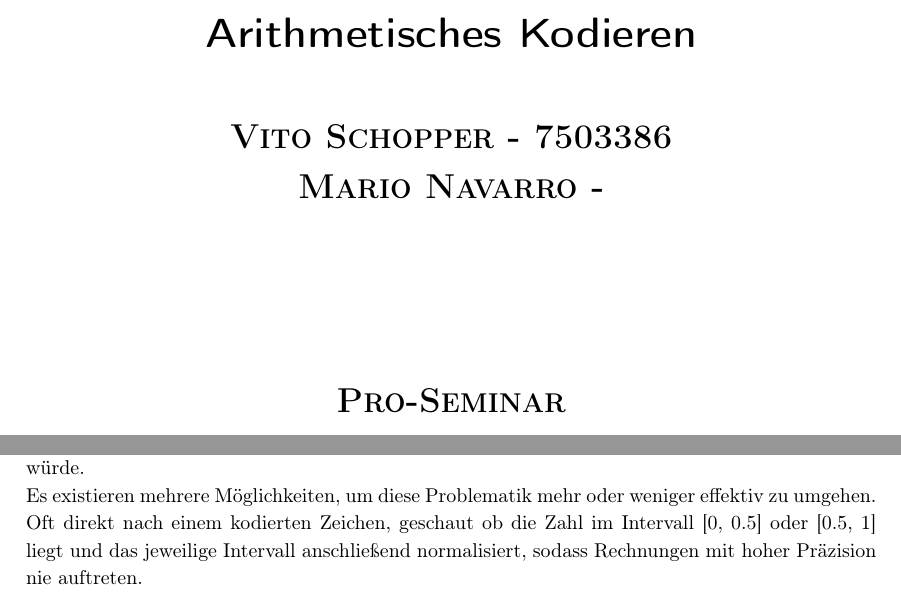
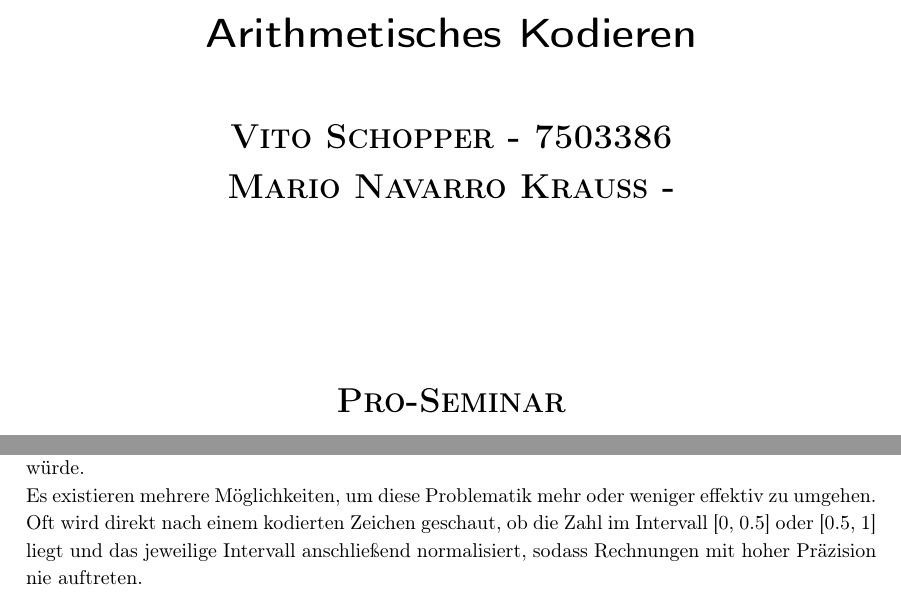
Before and after one commit to vsLog/Seminar-Datenkompression-2022, a LaTeX document (LaTeX/Arithmetisches_Kodieren.tex): two parts of pages 1 and 4 of 9, joined at a grey line, cut so that both start at the same text. Compiled offline with pdfLaTeX.

Commit message:
modified LaTeX

```diff
--- a/LaTeX/Arithmetisches_Kodieren.tex
+++ b/LaTeX/Arithmetisches_Kodieren.tex
@@ -69,7 +69,7 @@
 		\LARGE\textbf{\textsc{\\
 		Vito Schopper - 7503386
 		\\
-		Mario Navarro - }}\\
+		Mario Navarro Krauß - }}\\
 		\vspace{2cm}
 		\LARGE\textbf{\textsc{\\Pro-Seminar
 		\\ Datenkompression WS 2022}}\\
@@ -118,7 +118,7 @@ Dies kann z.B. durch einen Binary-Search Algorithmus erreicht werden. So wäre 0
 \label{sec:Problematik}
 Normalerweise werden Zahlen mit 32 oder 64 Bit precision gespeichert. Das wird für uns ein Problem, da die Intervallgrenzen sich immer stärker annähern. Dies führt unvermeidlich zu einem Intervall, in welchem beide Grenzen den gleichen Wert annehmen [a,a] und  fortan falsch Kodieren würde.\\
 Es existieren mehrere Möglichkeiten, um diese Problematik mehr oder weniger effektiv zu umgehen.\\
-Oft direkt nach einem kodierten Zeichen, geschaut ob die Zahl im Intervall [0, 0.5] oder [0.5, 1] liegt und das jeweilige Intervall anschließend normalisiert, sodass Rechnungen mit hoher Präzision nie auftreten.
+Oft wird direkt nach einem kodierten Zeichen geschaut, ob die Zahl im Intervall [0, 0.5] oder [0.5, 1] liegt und das jeweilige Intervall anschließend normalisiert, sodass Rechnungen mit hoher Präzision nie auftreten.
 
 \newpage
 \subsection{Dekodierung}
```
Also changed, not shown: LaTeX/Arithmetisches_Kodieren.pdf, LaTeX/dec-schritt1.jpg, LaTeX/enc-schritt1.jpg, LaTeX/Arithmetisches_Kodieren.tex (2 more changed lines), 4 other files.
